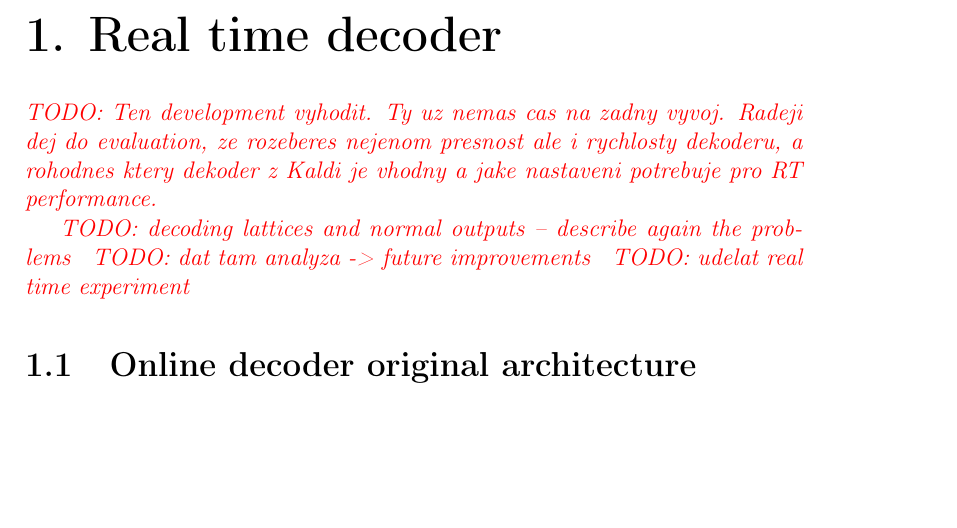
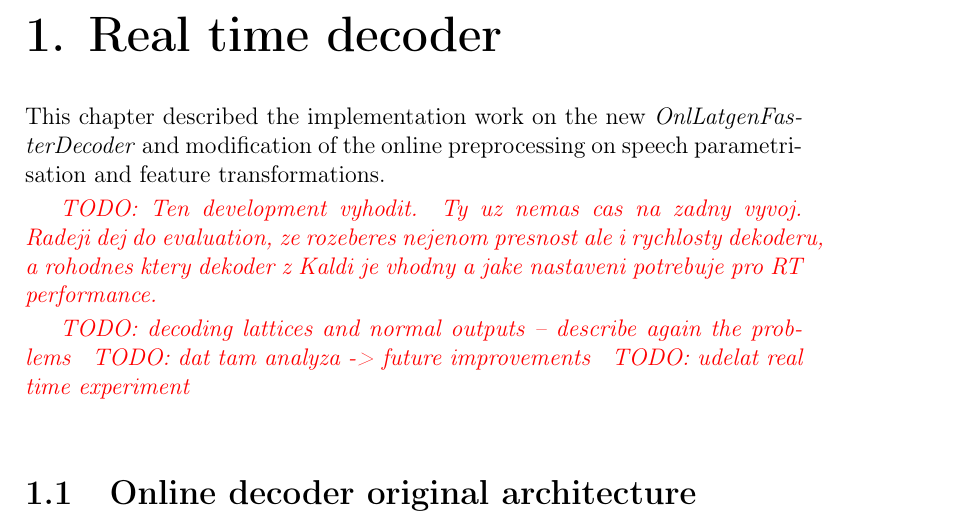
Before and after one commit to oplatek/kaldi-thesis, a LaTeX book (text/main.tex, which reads text/decoder.tex): part of page 3 of 14, cut so that both start at the same text, the shorter picture padded with empty space. Compiled offline with LaTeX, dvips and Ghostscript.

Commit message:
few lines decoder

```diff
--- a/text/decoder.tex
+++ b/text/decoder.tex
@@ -1,6 +1,11 @@
 % !TEX root = main.tex
 \chapter{Real time decoder}
 \label{cha:decoder}
+
+This chapter described the implementation work
+on the new {\it OnlLatgenFasterDecoder}\/ and
+modification of the online preprocessing on speech parametrisation and feature transformations.
+
 
 % The \ac{HTK} decoders are not real-time decoders\cite{yao2010practical}.
 \todo{Ten development vyhodit. Ty uz nemas cas na zadny vyvoj. Radeji dej do evaluation, ze rozeberes nejenom presnost
```
